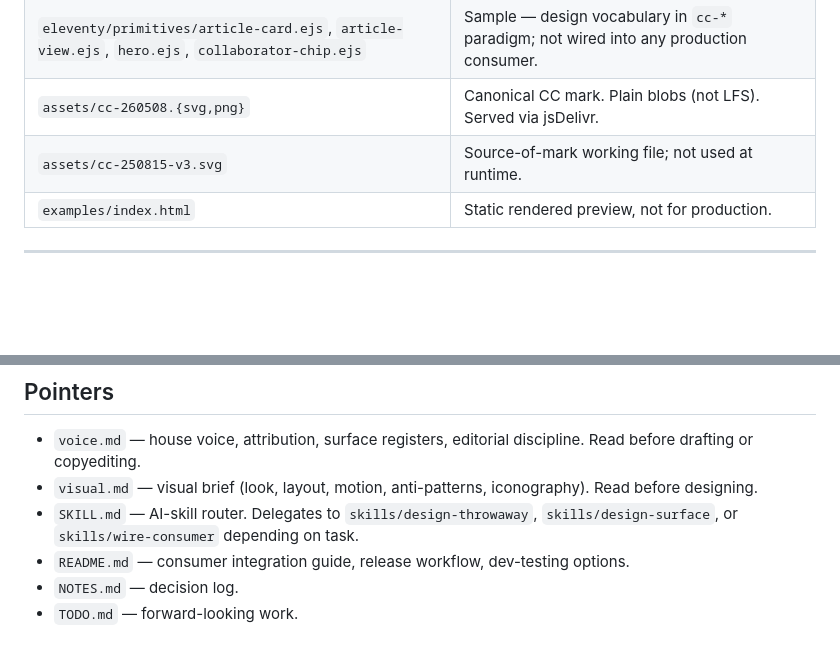
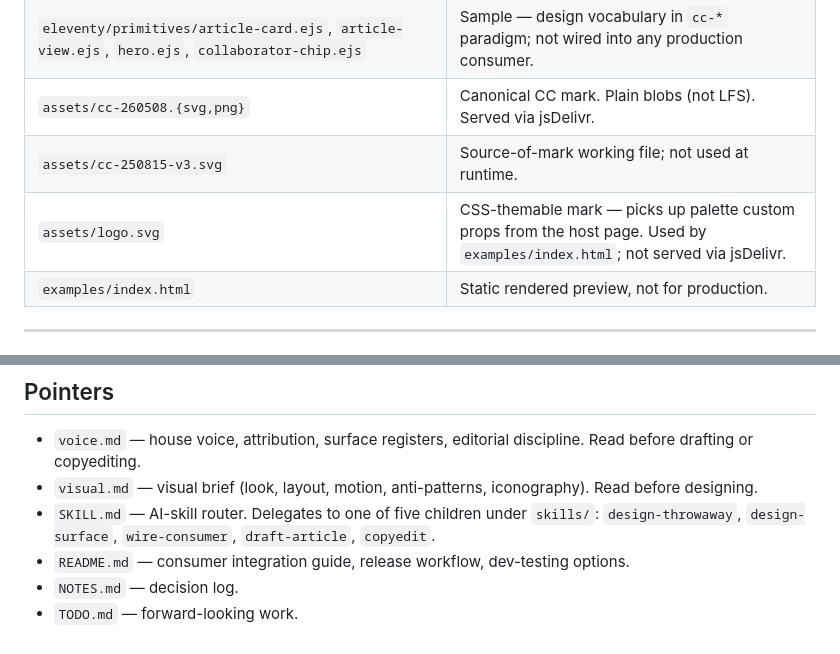
Before and after one commit to cyberchitta/supramental-gold, a Markdown page: CLAUDE.md, 2 parts joined by grey strips. Drawn GitHub-style; blank space fills up the shorter version.

```diff
--- a/CLAUDE.md
+++ b/CLAUDE.md
@@ -46,6 +46,7 @@ public repo.)
 | `eleventy/primitives/article-card.ejs`, `article-view.ejs`, `hero.ejs`, `collaborator-chip.ejs` | Sample — design vocabulary in `cc-*` paradigm; not wired into any production consumer. |
 | `assets/cc-260508.{svg,png}` | Canonical CC mark. Plain blobs (not LFS). Served via jsDelivr. |
 | `assets/cc-250815-v3.svg` | Source-of-mark working file; not used at runtime. |
+| `assets/logo.svg` | CSS-themable mark — picks up palette custom props from the host page. Used by `examples/index.html`; not served via jsDelivr. |
 | `examples/index.html` | Static rendered preview, not for production. |
 
 ---
@@ -137,8 +138,9 @@ the two are kept in sync.
   editorial discipline. Read before drafting or copyediting.
 - `visual.md` — visual brief (look, layout, motion, anti-patterns,
   iconography). Read before designing.
-- `SKILL.md` — AI-skill router. Delegates to `skills/design-throwaway`,
-  `skills/design-surface`, or `skills/wire-consumer` depending on task.
+- `SKILL.md` — AI-skill router. Delegates to one of five children under
+  `skills/`: `design-throwaway`, `design-surface`, `wire-consumer`,
+  `draft-article`, `copyedit`.
 - `README.md` — consumer integration guide, release workflow,
   dev-testing options.
 - `NOTES.md` — decision log.
```
Also changed, not shown: README.md (+6 -3 lines).
